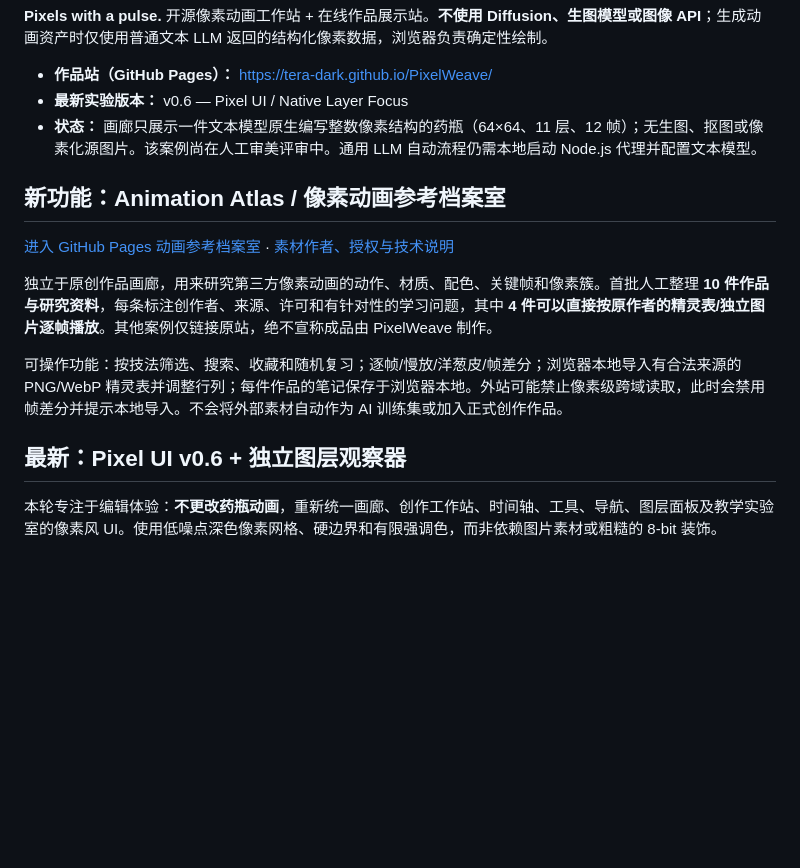
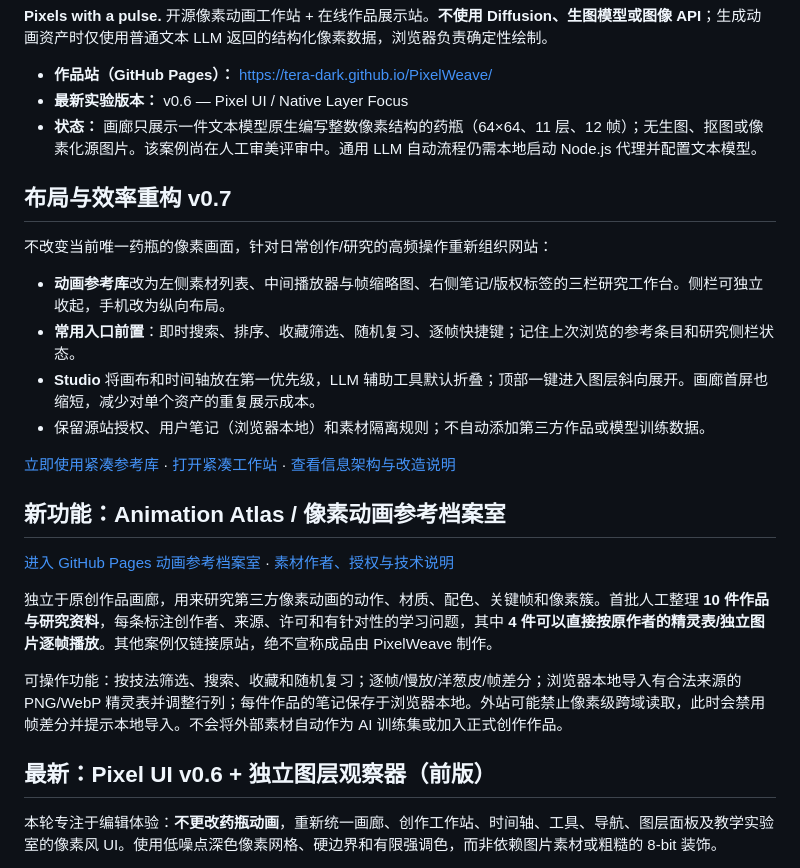
Before and after one commit to Tera-Dark/PixelWeave, a Markdown page: README.md, the part around the change. Rendered like a GitHub page; blank space fills up the shorter version.

Commit message:
docs: explain Atlas v0.7 compact task-oriented three-pane UI and streamlined Studio

```diff
--- a/README.md
+++ b/README.md
@@ -7,6 +7,17 @@
 - **状态：** 画廊只展示一件文本模型原生编写整数像素结构的药瓶（64×64、11 层、12 帧）；无生图、抠图或像素化源图片。该案例尚在人工审美评审中。通用 LLM 自动流程仍需本地启动 Node.js 代理并配置文本模型。
 
 
+## 布局与效率重构 v0.7
+
+不改变当前唯一药瓶的像素画面，针对日常创作/研究的高频操作重新组织网站：
+
+- **动画参考库**改为左侧素材列表、中间播放器与帧缩略图、右侧笔记/版权标签的三栏研究工作台。侧栏可独立收起，手机改为纵向布局。
+- **常用入口前置**：即时搜索、排序、收藏筛选、随机复习、逐帧快捷键；记住上次浏览的参考条目和研究侧栏状态。
+- **Studio** 将画布和时间轴放在第一优先级，LLM 辅助工具默认折叠；顶部一键进入图层斜向展开。画廊首屏也缩短，减少对单个资产的重复展示成本。
+- 保留源站授权、用户笔记（浏览器本地）和素材隔离规则；不自动添加第三方作品或模型训练数据。
+
+[立即使用紧凑参考库](https://tera-dark.github.io/PixelWeave/references/) · [打开紧凑工作站](https://tera-dark.github.io/PixelWeave/#studio) · [查看信息架构与改造说明](docs/UX-REDESIGN-V07.md)
+
 ## 新功能：Animation Atlas / 像素动画参考档案室
 
 [进入 GitHub Pages 动画参考档案室](https://tera-dark.github.io/PixelWeave/references/) · [素材作者、授权与技术说明](docs/REFERENCE-ATLAS.md)
@@ -15,7 +26,7 @@
 
 可操作功能：按技法筛选、搜索、收藏和随机复习；逐帧/慢放/洋葱皮/帧差分；浏览器本地导入有合法来源的 PNG/WebP 精灵表并调整行列；每件作品的笔记保存于浏览器本地。外站可能禁止像素级跨域读取，此时会禁用帧差分并提示本地导入。不会将外部素材自动作为 AI 训练集或加入正式创作作品。
 
-## 最新：Pixel UI v0.6 + 独立图层观察器
+## 最新：Pixel UI v0.6 + 独立图层观察器（前版）
 
 本轮专注于编辑体验：**不更改药瓶动画**，重新统一画廊、创作工作站、时间轴、工具、导航、图层面板及教学实验室的像素风 UI。使用低噪点深色像素网格、硬边界和有限强调色，而非依赖图片素材或粗糙的 8-bit 装饰。
 
```
